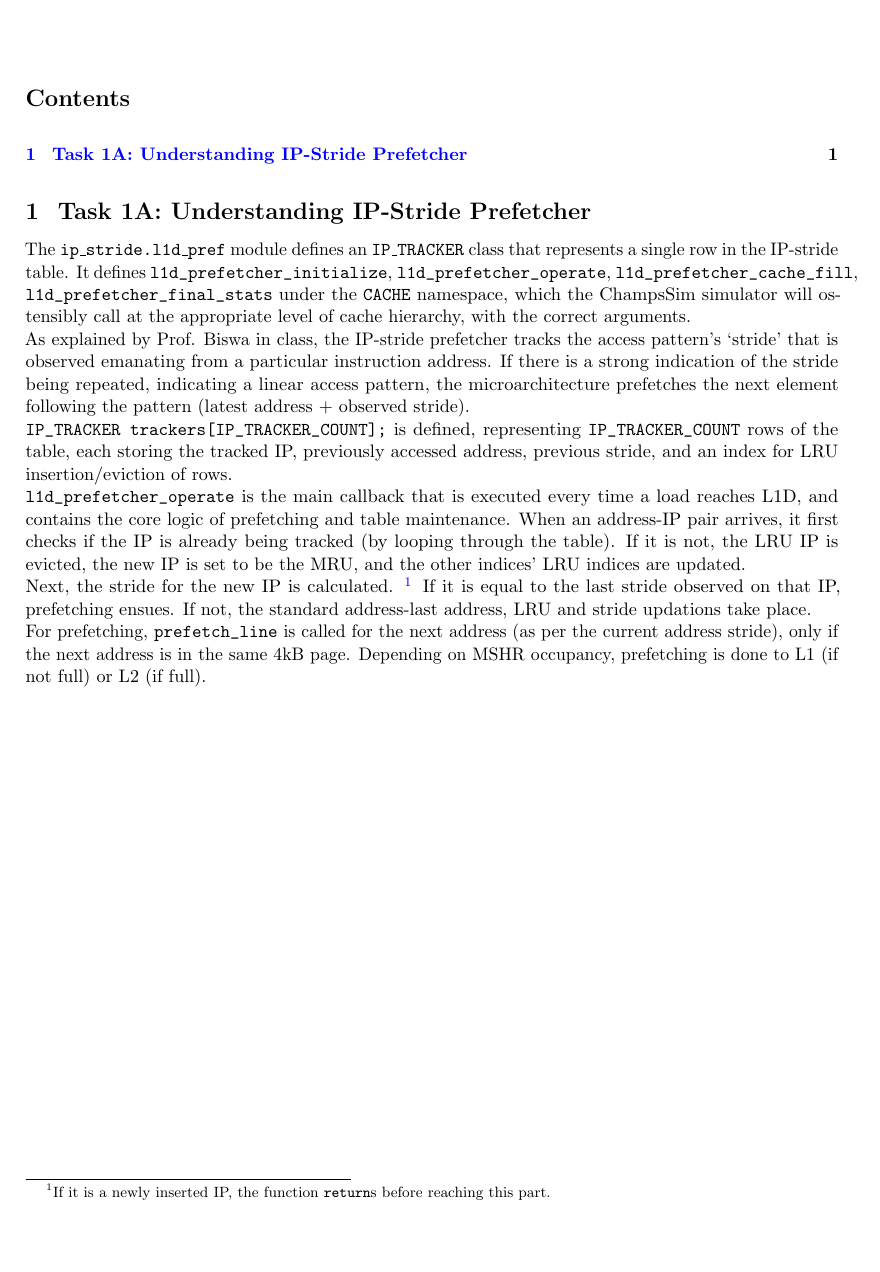
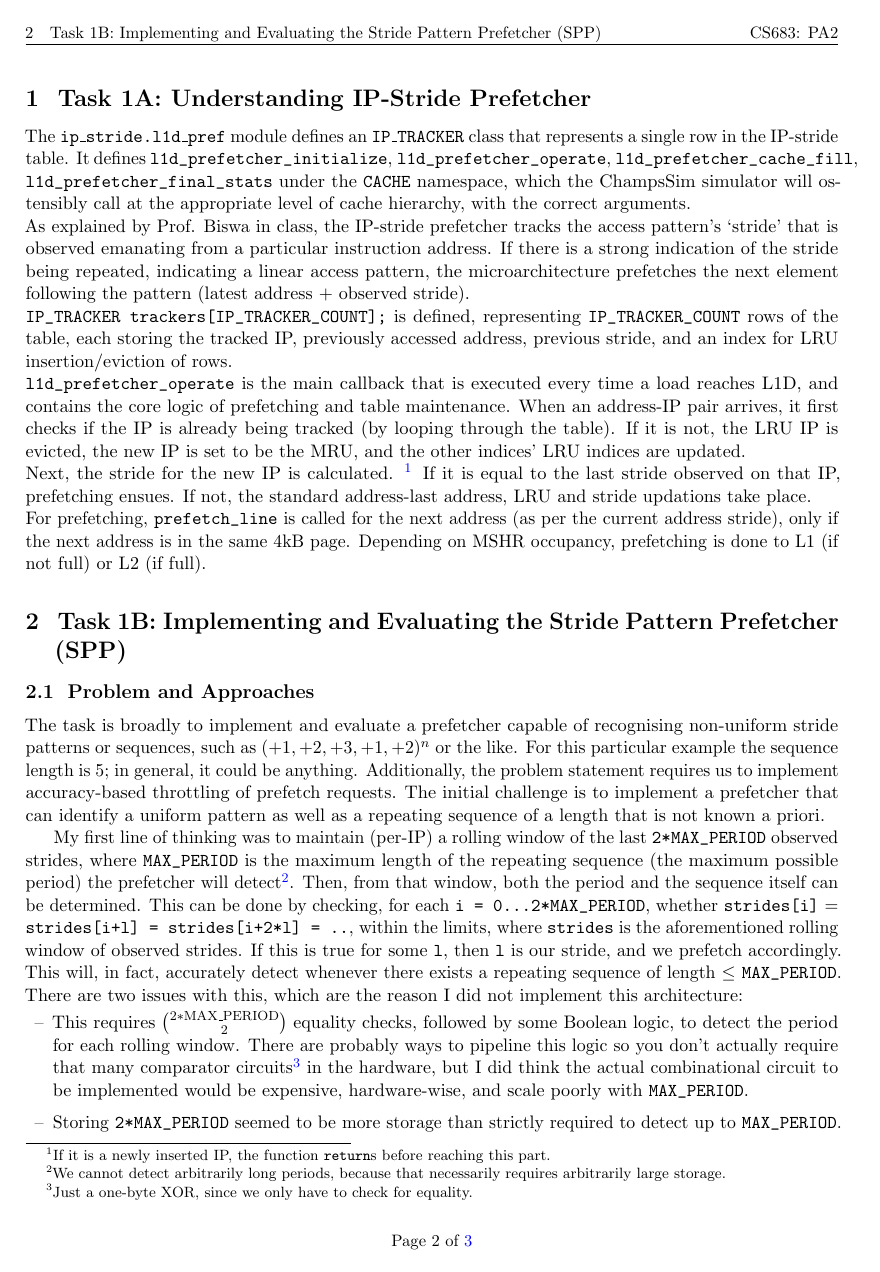
Before and after one commit to PrathamSri007/cs683-pa2, a LaTeX document (summary_src/main.tex): page 2 of 2 before the commit and page 4 of 5 after it. Compiled offline with pdfLaTeX; a LaTeX package or settings file that is missing is left out.

Commit message:
Add some 1A, 1B stuff to report

```diff
--- a/summary_src/main.tex
+++ b/summary_src/main.tex
@@ -19,7 +19,7 @@
 \usepackage{fancyhdr}
 \usepackage{lastpage}
 \usepackage{hyperref}
-\include{listings}
+
 \sisetup{
     detect-all,
     group-separator={,},
@@ -89,3 +89,14 @@ As explained by Prof. Biswa in class, the IP-stride prefetcher tracks the access
 Next, the stride for the new IP is calculated. \footnote{If it is a newly inserted IP, the function \texttt{return}s before reaching this part.} If it is equal to the last stride observed on that IP, prefetching ensues. If not, the standard address-last address, LRU and stride updations take place.
 \\
 For prefetching, \verb|prefetch_line| is called for the next address (as per the current address stride), only if the next address is in the same 4kB page. Depending on MSHR occupancy, prefetching is done to L1 (if not full) or L2 (if full).
+
+\section{Task 1B: Implementing and Evaluating the Stride Pattern Prefetcher (SPP)}
+\subsection{Problem and Approaches}
+\par
+The task is broadly to implement and evaluate a prefetcher capable of recognising non-uniform stride patterns or sequences, such as $(+1, +2, +3,+1,+2)^n$ or the like. For this particular example the sequence length is 5; in general, it could be anything. Additionally, the problem statement requires us to implement accuracy-based throttling of prefetch requests. The initial challenge is to implement a prefetcher that can identify a uniform pattern as well as a repeating sequence of a length that is not known a priori.
+\par
+My first line of thinking was to maintain (per-IP) a rolling window of the last \verb|2*MAX_PERIOD| observed strides, where \verb|MAX_PERIOD| is the maximum length of the repeating sequence (the maximum possible period) the prefetcher will detect\footnote{We cannot detect arbitrarily long periods, because that necessarily requires arbitrarily large storage.}. Then, from that window, both the period and the sequence itself can be determined. This can be done by checking, for each  \verb|i = 0...2*MAX_PERIOD|, whether \verb|strides[i]| = \verb|strides[i+l] = strides[i+2*l] = ..|, within the limits, where \verb|strides| is the aforementioned rolling window of observed strides. If this is true for some \verb|l|, then \verb|l| is our stride, and we prefetch accordingly. This will, in fact, accurately detect whenever there exists a repeating sequence of length $\le$ \verb|MAX_PERIOD|. There are two issues with this, which are the reason I did not implement this architecture:
+\begin{itemize}
+    \item[--] This requires $2*\text{MAX\_PERIOD}\choose2$ equality checks, followed by some Boolean logic, to detect the period for each rolling window. There are probably ways to pipeline this logic so you don't actually require that many comparator circuits\footnote{Just a one-byte XOR, since we only have to check for equality.} in the hardware, but I did think the actual combinational circuit to be implemented would be expensive, hardware-wise, and scale poorly with \verb|MAX_PERIOD|.
+    \item[--] Storing \verb|2*MAX_PERIOD| seemed to be more storage than strictly required to detect up to \verb|MAX_PERIOD|.
+\end{itemize}
```
Also changed, not shown: CS683_PA2_Summary.pdf, summary_src/main.tex (9 more changed lines).
